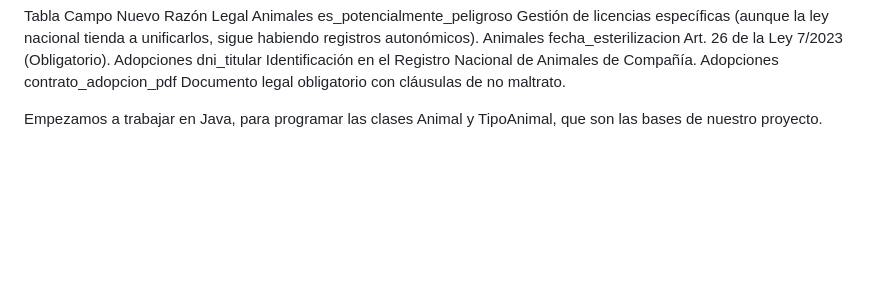
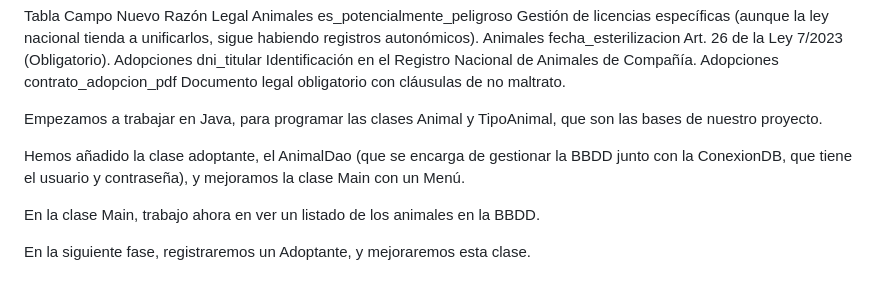
Before and after one commit to Wratta/refugio_de_mascotas, a Markdown page: README.md, the part around the change. GitHub-like rendering; blank space fills up the shorter version.

Commit message:
Actualizado el Readme con los cambios hasta ahora.
Añadidos los cambios realizados hasta la fecha

```diff
--- a/README.md
+++ b/README.md
@@ -166,3 +166,9 @@ Adopciones	dni_titular	Identificación en el Registro Nacional de Animales de Co
 Adopciones	contrato_adopcion_pdf	Documento legal obligatorio con cláusulas de no maltrato.
 
 Empezamos a trabajar en Java, para programar las clases Animal y TipoAnimal, que son las bases de nuestro proyecto.
+
+Hemos añadido la clase adoptante, el AnimalDao (que se encarga de gestionar la BBDD junto con la ConexionDB, que tiene el usuario y contraseña), y mejoramos la clase Main con un Menú.
+
+En la clase Main, trabajo ahora en ver un listado de los animales en la BBDD.
+
+En la siguiente fase, registraremos un Adoptante, y mejoraremos esta clase.
```
